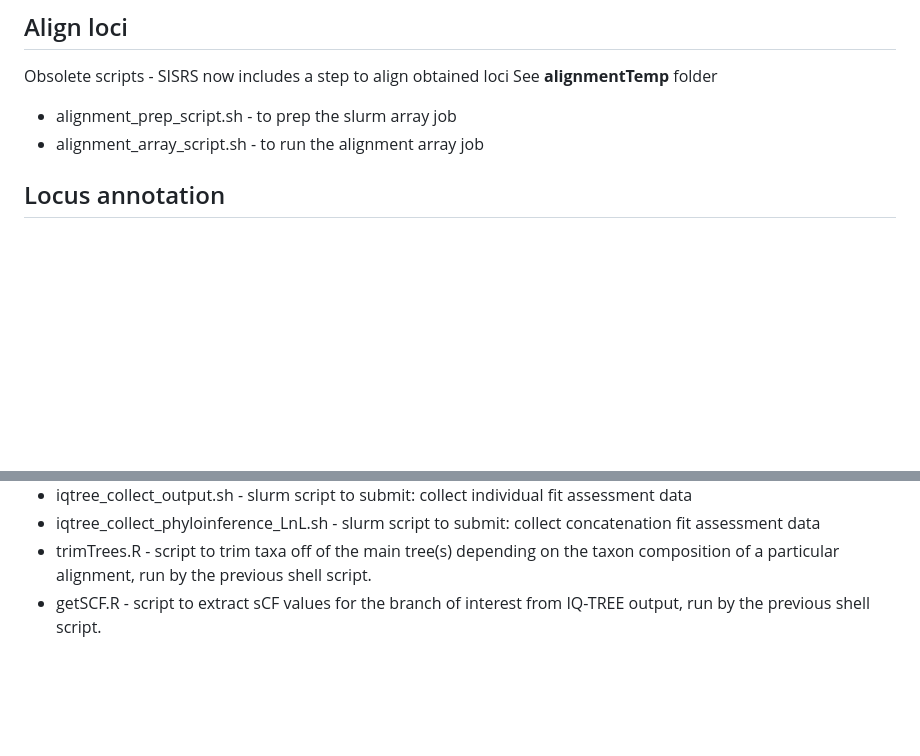
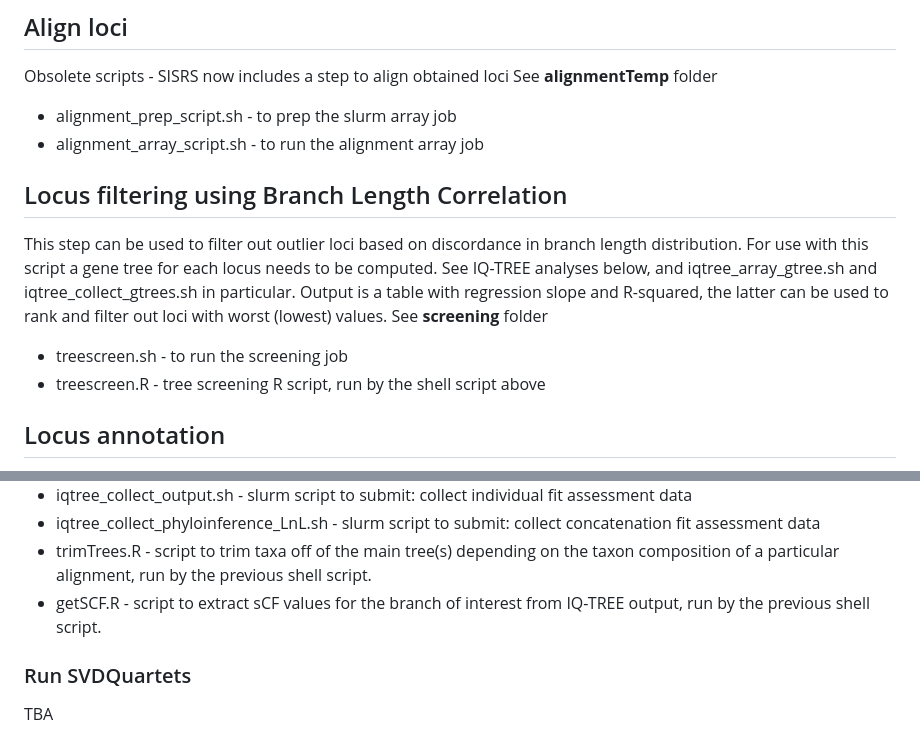
Before and after one commit to LMBiancani/TreeshrewProject, a Markdown page: README.md, 2 parts joined by grey strips. Rendered like a GitHub page; blank space fills up the shorter version.

Commit message:
tree screening scripts

```diff
--- a/README.md
+++ b/README.md
@@ -21,6 +21,12 @@ Obsolete scripts - SISRS now includes a step to align obtained loci
 See **alignmentTemp** folder
 * alignment_prep_script.sh - to prep the slurm array job
 * alignment_array_script.sh - to run the alignment array job
+
+## Locus filtering using Branch Length Correlation
+This step can be used to filter out outlier loci based on discordance in branch length distribution. For use with this script a gene tree for each locus needs to be computed. See IQ-TREE analyses below, and iqtree_array_gtree.sh and iqtree_collect_gtrees.sh in particular. Output is a table with regression slope and R-squared, the latter can be used to rank and filter out loci with worst (lowest) values.
+See **screening** folder
+* treescreen.sh - to run the screening job
+* treescreen.R - tree screening R script, run by the shell script above
 
 ## Locus annotation
 
@@ -68,3 +74,7 @@ This step runs several assessments using IQ-TREE and several custom scripts. See
 * iqtree_collect_phyloinference_LnL.sh - slurm script to submit: collect concatenation fit assessment data
 * trimTrees.R - script to trim taxa off of the main tree(s) depending on the taxon composition of a particular alignment, run by the previous shell script.
 * getSCF.R - script to extract sCF values for the branch of interest from IQ-TREE output, run by the previous shell script.
+
+### Run SVDQuartets
+
+TBA
```
